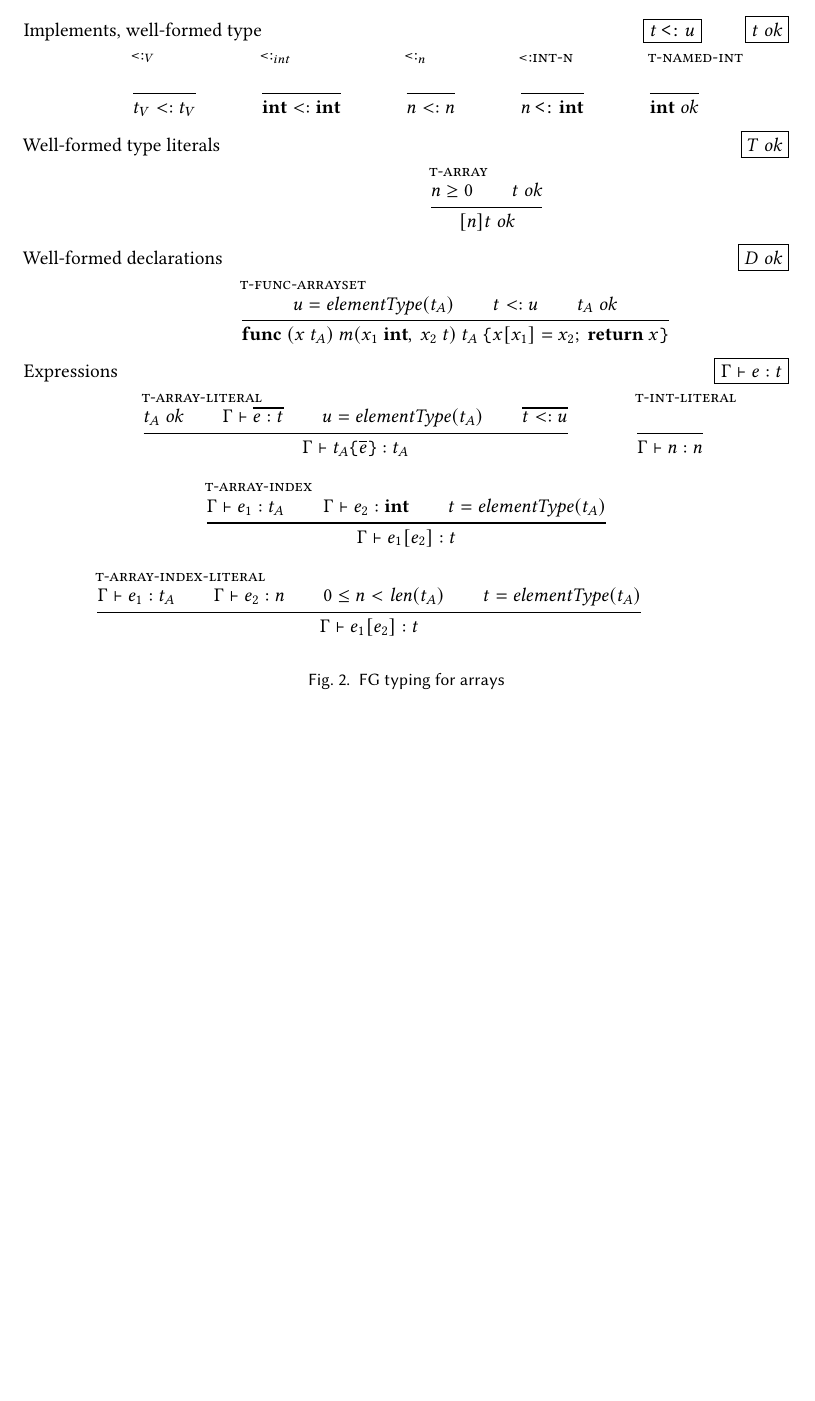
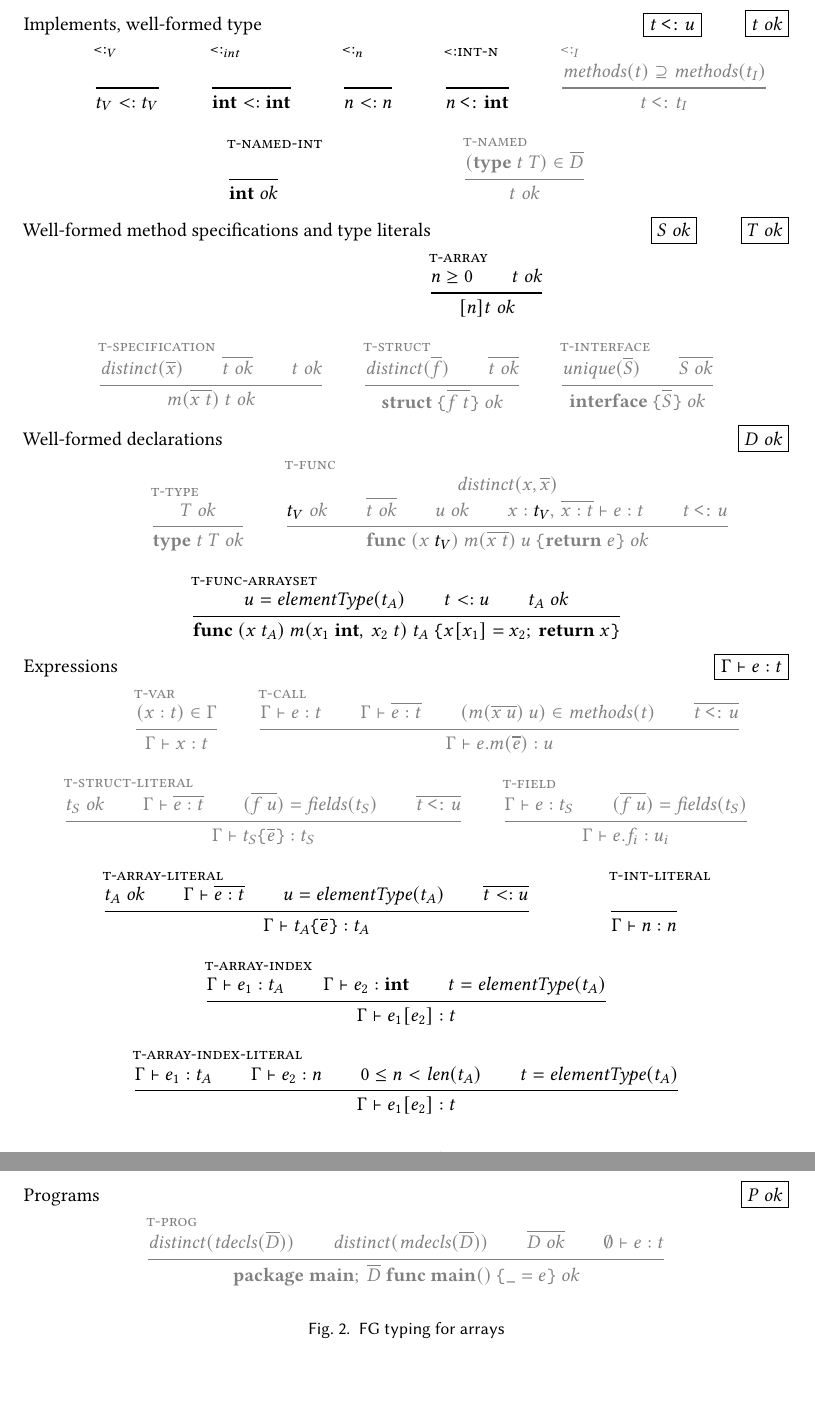
Before and after one commit to dawidl022/go-const-generics, a LaTeX paper (projects/go-generic-array-sizes/fg-typing.tex): part of the page before the commit and two parts of pages 1 and 2 of 2 after it, the two joined at a grey line, cut so that both start at the same text, the shorter picture padded with empty space. Compiled offline with pdfLaTeX.

Commit message:
Insert original FG typing rules excluding type assertions

```diff
--- a/projects/go-generic-array-sizes/fg-typing.tex
+++ b/projects/go-generic-array-sizes/fg-typing.tex
@@ -24,6 +7,3 @@
-    \caption{FG auxiliary functions for array typing}
-\end{figure}
-
 
 \begin{figure}
     Implements, well-formed type
@@ -46,14 +26,30 @@
         {~}
         { n \imp \kw{int} }
 
+        \gray{
+            \inferrule[<:$_I$]
+            {
+                \methods(t) \supseteq \methods(t_I)
+            }
+            { t \imp t_I }
+        }
+
         \inferrule[t-named-int]
         {~}
         {\kw{int} \ok}
 
+        \gray{
+            \inferrule[t-named]
+            {
+                (\type~t~T) \in \ov{D}
+            }
+            { t \ok }
+        }
+
     \end{mathpar}
 
-    Well-formed type literals
-    \hfill \fbox{$T \ok$}
+    Well-formed method specifications and type literals
+    \hfill \fbox {$S \ok$} \qquad \fbox{$T \ok$}
     \begin{mathpar}
 
         \inferrule[t-array]
@@ -63,10 +59,53 @@
         }
         {[n]t \ok}
 
+        \gray{
+            \inferrule[t-specification]
+            {
+                \distinct(\ov{x}) \\
+                \ov{t \ok} \\
+                t \ok
+            }
+            { m(\ov{x~t})~t \ok }
+
+            \inferrule[t-struct]
+            {
+                \distinct(\ov{f}) \\
+                \ov{t \ok}
+            }
+            { \struct~\br{\ov{f~t}} \ok }
+
+            \inferrule[t-interface]
+            {
+                \unique(\ov{S}) \\
+                \ov{S \ok}
+            }
+            { \interface~\br{\ov{S}} \ok }
+        }
+
     \end{mathpar}
 
     Well-formed declarations \hfill \fbox{$D \ok$}
     \begin{mathpar}
+
+        \gray{
+            \inferrule[t-type]
+            {
+                T \ok
+            }
+            { \type~t~T \ok }
+
+            \inferrule[t-func]
+            {
+                \distinct(x, \ov{x}) \\\\
+                \black{t_V} \ok \\
+                \ov{t \ok} \\
+                u \ok \\
+                x : \black{t_V} \comma \ov{x : t} \vdash e : t \\
+                t \imp u
+            }
+            { \func~(x~\black{t_V})~m(\ov{x~t})~u~\br{\return~e} \ok }
+        }
 
         \inferrule[t-func-arrayset]
         {
@@ -83,6 +122,39 @@
 
     Expressions \hfill \fbox{$\Gamma \vdash e : t$}
     \begin{mathpar}
+
+        \gray{
+            \inferrule[t-var]
+            { (x : t) \in \Gamma }
+            { \Gamma \vdash x : t }
+
+            \inferrule[t-call]
+            {
+                \Gamma \vdash e : t \\
+                \Gamma \vdash \ov{e : t} \\
+                (m(\ov{x~u})~u) \in \methods(t) \\
+                \ov{t \imp u}
+            }
+            { \Gamma \vdash e.m(\ov{e}) : u }
+        }
+
+        \gray{
+            \inferrule[t-struct-literal]
+            {
+                t_S \ok \\
+                \Gamma \vdash \ov{e : t} \\
+                (\ov{f~u}) = \fields(t_S) \\
+                \ov{t \imp u}
+            }
+            { \Gamma \vdash t_S\br{\ov{e}} : t_S }
+
+            \inferrule[t-field]
+            {
+                \Gamma \vdash e : t_S \\
+                (\ov{f~u}) = \fields(t_S)
+            }
+            { \Gamma \vdash e.f_i : u_i }
+        }
 
         \inferrule[t-array-literal]
         {
@@ -114,7 +186,25 @@
         }
         { \Gamma \vdash e_1[e_2] : t }
 
+    \end{mathpar}
+    \caption{FG typing for arrays}
 
+\end{figure}
+
+\begin{figure}
+
+    Programs \hfill \fbox{$P \ok$}
+    \begin{mathpar}
+        \gray{
+            \inferrule[t-prog]
+            {
+                \distinct(\tdecls(\ov{D})) \\
+                \distinct(\mdecls(\ov{D})) \\
+                \ov{D \ok} \\
+                \emptyset \vdash e : t
+            }
+            { \package~\main;~\ov{D}~\func~\main()~\br{\un=e} \ok }
+        }
     \end{mathpar}
 
     \caption{FG typing for arrays}
```
Also changed, not shown: projects/go-generic-array-sizes/fg-aux.tex (added, +46 -0 lines), projects/go-generic-array-sizes/fg-syntax.tex (+0 -1 lines), projects/go-generic-array-sizes/fg-typing.tex (17 more changed lines).
